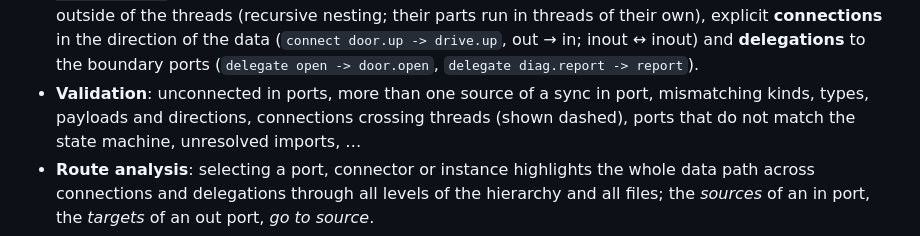
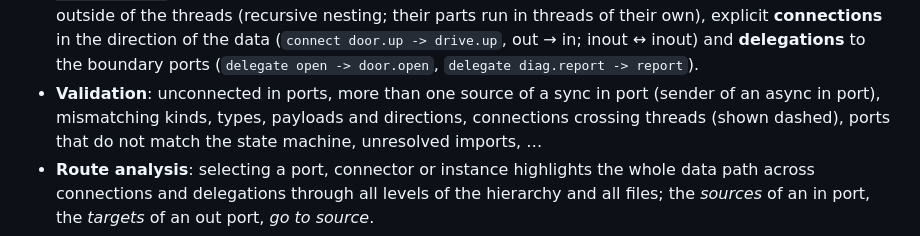
Before and after one commit to armaxri/DeviceModeler, a Markdown page: README.md, the part around the change. GitHub-like rendering.

```diff
--- a/README.md
+++ b/README.md
@@ -35,7 +35,7 @@ machine, every other file is a structure file.
   subsystems outside of the threads (recursive nesting; their parts run in threads of their own),
   explicit **connections** in the direction of the data (`connect door.up -> drive.up`, out → in; inout ↔
   inout) and **delegations** to the boundary ports (`delegate open -> door.open`, `delegate diag.report -> report`).
-- **Validation**: unconnected in ports, more than one source of a sync in port, mismatching kinds, types,
+- **Validation**: unconnected in ports, more than one source of a sync in port (sender of an async in port), mismatching kinds, types,
   payloads and directions, connections crossing threads (shown dashed), ports that do not match the state
   machine, unresolved imports, …
 - **Route analysis**: selecting a port, connector or instance highlights the whole data path across
```
Also changed, not shown: ROADMAP.md (+5 -5 lines), docs/structure-language.md (+16 -4 lines).
